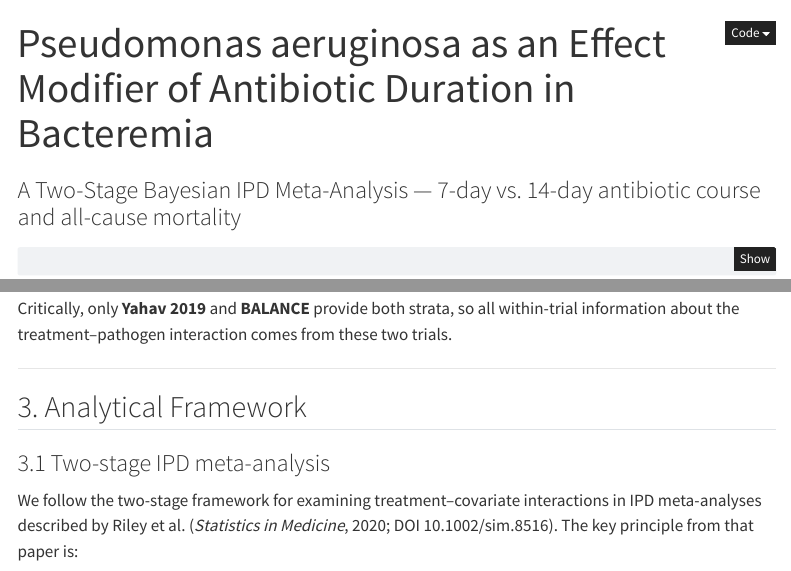
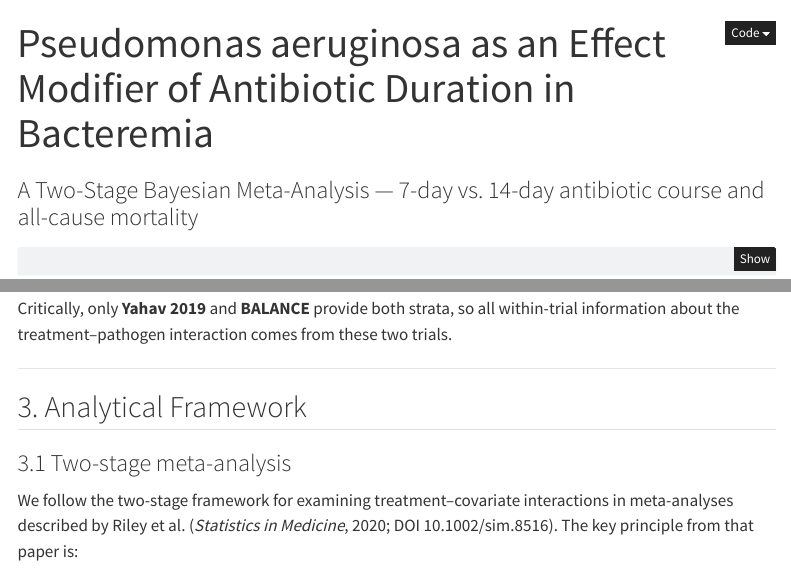
Before and after one commit to arthur-albuquerque/pseudomonas_shorter_longer, a Quarto document (report.qmd): the page in a window 1100 px wide, from its top, and a second part further down, joined at a grey line. Rendered offline with R 4.5, knitr and Pandoc in place of Quarto, with nearby package versions; some code elsewhere in the file could not run offline; menus at the side of the page are left out.

Commit message:
removed any reference to IPD

```diff
--- a/report.qmd
+++ b/report.qmd
@@ -1,6 +1,6 @@
 ---
 title: "Pseudomonas aeruginosa as an Effect Modifier of Antibiotic Duration in Bacteremia"
-subtitle: "A Two-Stage Bayesian IPD Meta-Analysis — 7-day vs. 14-day antibiotic course and all-cause mortality"
+subtitle: "A Two-Stage Bayesian Meta-Analysis — 7-day vs. 14-day antibiotic course and all-cause mortality"
 format:
   html:
     toc: true
@@ -109,9 +109,9 @@ Critically, only **Yahav 2019** and **BALANCE** provide both strata, so all with
 
 ## 3. Analytical Framework
 
-### 3.1 Two-stage IPD meta-analysis
+### 3.1 Two-stage meta-analysis
 
-We follow the two-stage framework for examining treatment–covariate interactions in IPD meta-analyses described by Riley et al. (*Statistics in Medicine*, 2020; DOI 10.1002/sim.8516). The key principle from that paper is:
+We follow the two-stage framework for examining treatment–covariate interactions in meta-analyses described by Riley et al. (*Statistics in Medicine*, 2020; DOI 10.1002/sim.8516). The key principle from that paper is:
 
 > *"Interactions should be estimated directly, and not by calculating differences in meta-analysis results for subgroups … interaction estimates should be based solely on within-study information."* (Riley et al., §4.1–4.2)
 
```
Also changed, not shown: report.qmd (2 more changed lines), 1 other file.
